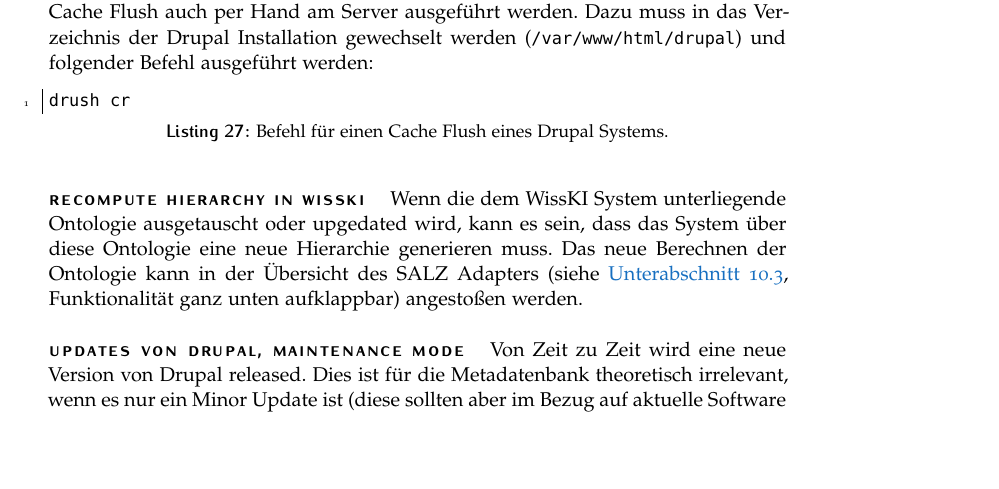
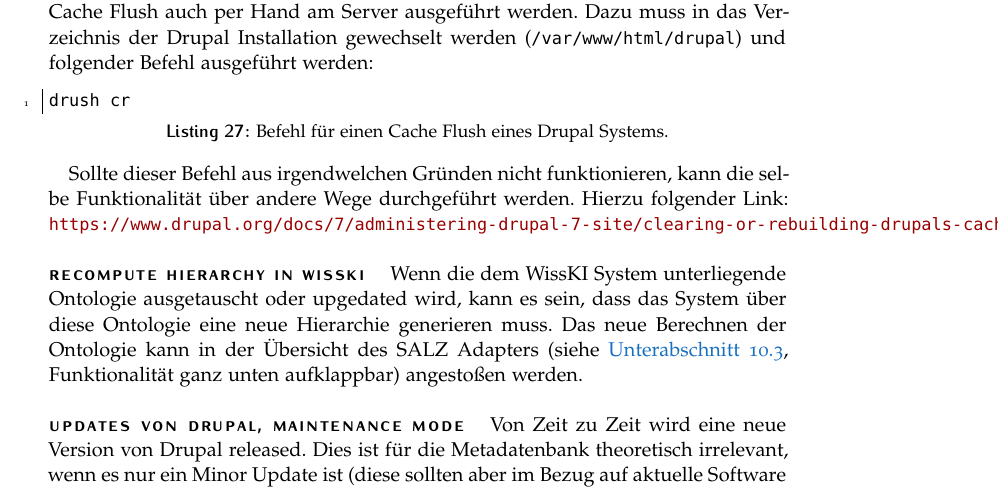
Before and after one commit to ViSIT-Dev/visit-dokumentation, a LaTeX document (visitTechnischeDokumentation.tex, which reads Sections/up-berndl.tex): part of page 64 of 91, cut so that both start at the same text, the shorter picture padded with empty space. Compiled offline with pdfLaTeX.

Commit message:
added link for cache reset

```diff
--- a/Sections/up-berndl.tex
+++ b/Sections/up-berndl.tex
@@ -399,6 +399,8 @@
 drush cr
 \end{lstlisting}
 
+	Sollte dieser Befehl aus irgendwelchen Gründen nicht funktionieren, kann die selbe Funktionalität über andere Wege durchgeführt werden. Hierzu folgender Link: \url{https://www.drupal.org/docs/7/administering-drupal-7-site/clearing-or-rebuilding-drupals-cache}.
+
 \paragraph{Recompute Hierarchy in WissKI}
 
 Wenn die dem WissKI System unterliegende Ontologie ausgetauscht oder upgedated wird, kann es sein, dass das System über diese Ontologie eine neue Hierarchie generieren muss. Das neue Berechnen der Ontologie kann in der Übersicht des SALZ Adapters (siehe \autoref{sec:wisski}, Funktionalität ganz unten aufklappbar) angestoßen werden.
```
